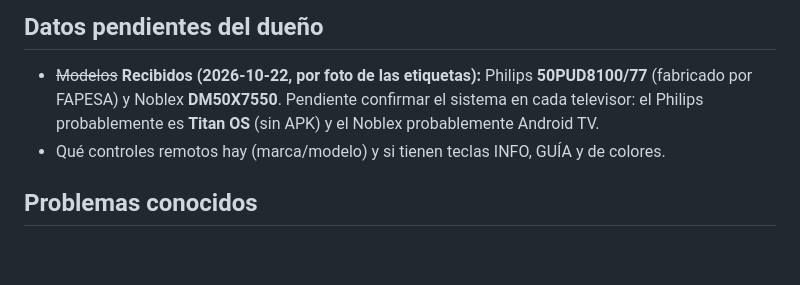
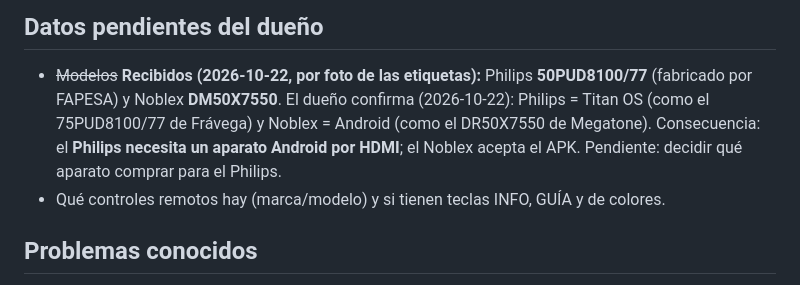
Before and after one commit to sandy7222/sandytv, a Markdown page: docs/ESTADO.md, the part around the change. Rendered like a GitHub page; blank space fills up the shorter version.

Commit message:
docs: sistemas confirmados por el dueño (Philips Titan OS, Noblex Android)
Co-Authored-By: Claude Sonnet 5.5 <noreply@anthropic.com>

```diff
--- a/docs/ESTADO.md
+++ b/docs/ESTADO.md
@@ -57,7 +57,8 @@
 ## Datos pendientes del dueño
 
 - ~~Modelos~~ **Recibidos (2026-10-22, por foto de las etiquetas):** Philips **50PUD8100/77** (fabricado por FAPESA) y Noblex **DM50X7550**.
-  Pendiente confirmar el sistema en cada televisor: el Philips probablemente es **Titan OS** (sin APK) y el Noblex probablemente Android TV.
+  El dueño confirma (2026-10-22): Philips = Titan OS (como el 75PUD8100/77 de Frávega) y Noblex = Android (como el DR50X7550 de Megatone).
+  Consecuencia: el **Philips necesita un aparato Android por HDMI**; el Noblex acepta el APK. Pendiente: decidir qué aparato comprar para el Philips.
 - Qué controles remotos hay (marca/modelo) y si tienen teclas INFO, GUÍA y de colores.
 
 ## Problemas conocidos
```
Also changed, not shown: docs/ROADMAP.md (+2 -2 lines).
